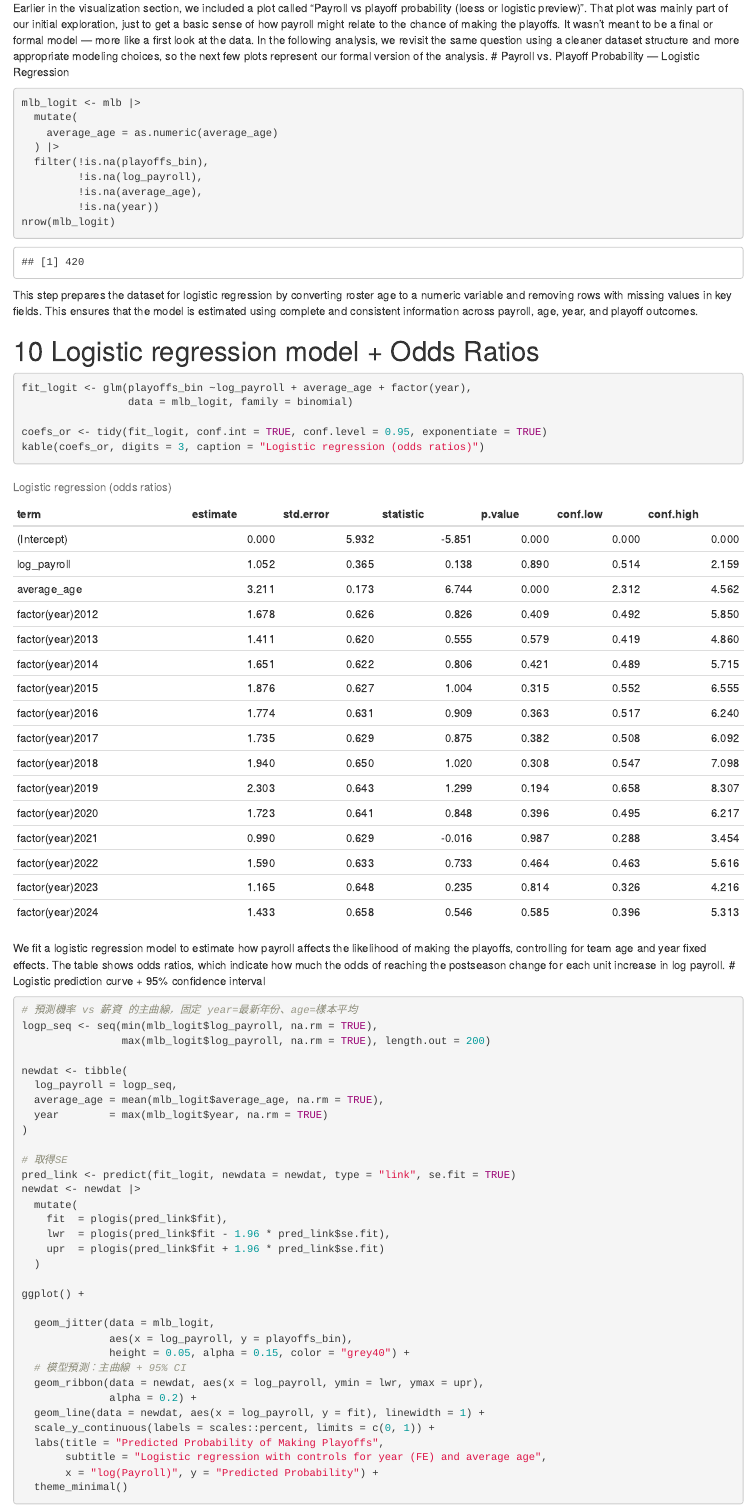
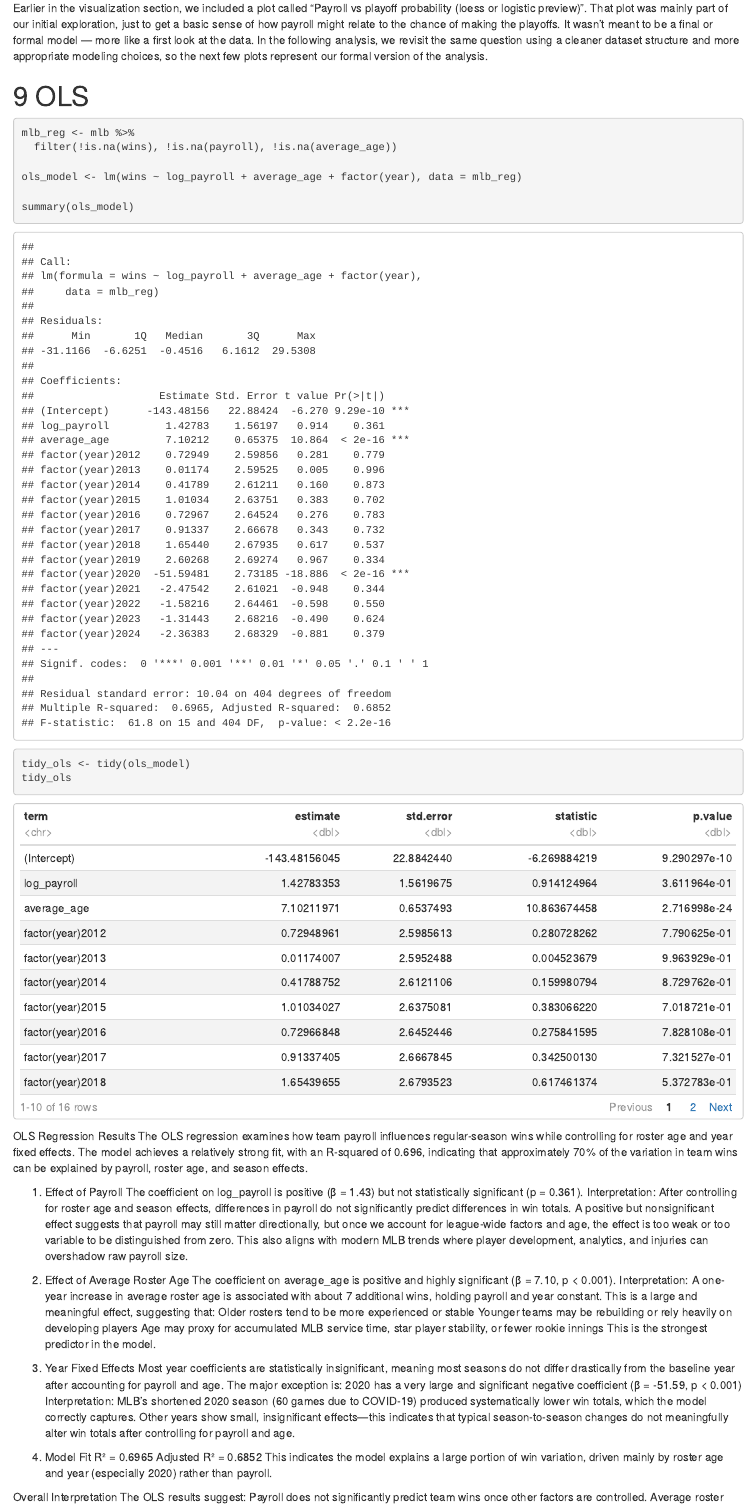
Before and after one commit to pwlinbernie/MLB-payroll-analysis, an R Markdown document (Final_Project_Group9.Rmd): the page in a window 1100 px wide, from 10080 px down before the commit and from 10050 px down after it, so that both start at the same text. Rendered offline with R 4.5, knitr and Pandoc, with nearby package versions; code that draws random numbers runs with fixed seeds of ours; column names are cleaned by a stand-in for the janitor package.

Commit message:
Add OLS regression section

````diff
--- a/Final_Project_Group9.Rmd
+++ b/Final_Project_Group9.Rmd
@@ -298,7 +297,52 @@ At similar payrolls, outcomes vary widely—execution quality (scouting, develop
-```{r}
-
-```
-
 Earlier in the visualization section, we included a plot called “Payroll vs playoff probability (loess or logistic preview)”.
 That plot was mainly part of our initial exploration, just to get a basic sense of how payroll might relate to the chance of making the playoffs. It wasn’t meant to be a final or formal model — more like a first look at the data.
 In the following analysis, we revisit the same question using a cleaner dataset structure and more appropriate modeling choices, so the next few plots represent our formal version of the analysis.
+
+# OLS
+```{r}
+mlb_reg <- mlb %>%
+  filter(!is.na(wins), !is.na(payroll), !is.na(average_age))
+
+ols_model <- lm(wins ~ log_payroll + average_age + factor(year), data = mlb_reg)
+
+summary(ols_model)
+
+tidy_ols <- tidy(ols_model)
+tidy_ols
+```
+OLS Regression Results
+The OLS regression examines how team payroll influences regular-season wins while controlling for roster age and year fixed effects. The model achieves a relatively strong fit, with an R-squared of 0.696, indicating that approximately 70% of the variation in team wins can be explained by payroll, roster age, and season effects.
+
+1. Effect of Payroll
+The coefficient on log_payroll is positive (β = 1.43) but not statistically significant (p = 0.361).
+Interpretation:
+After controlling for roster age and season effects, differences in payroll do not significantly predict differences in win totals.
+A positive but nonsignificant effect suggests that payroll may still matter directionally, but once we account for league-wide factors and age, the effect is too weak or too variable to be distinguished from zero.
+This also aligns with modern MLB trends where player development, analytics, and injuries can overshadow raw payroll size.
+
+2. Effect of Average Roster Age
+The coefficient on average_age is positive and highly significant (β = 7.10, p < 0.001).
+Interpretation:
+A one-year increase in average roster age is associated with about 7 additional wins, holding payroll and year constant.
+This is a large and meaningful effect, suggesting that:
+Older rosters tend to be more experienced or stable
+Younger teams may be rebuilding or rely heavily on developing players
+Age may proxy for accumulated MLB service time, star player stability, or fewer rookie innings
+This is the strongest predictor in the model.
+
+3. Year Fixed Effects
+Most year coefficients are statistically insignificant, meaning most seasons do not differ drastically from the baseline year after accounting for payroll and age.
+The major exception is:
+2020 has a very large and significant negative coefficient (β = -51.59, p < 0.001)
+Interpretation:
+MLB’s shortened 2020 season (60 games due to COVID-19) produced systematically lower win totals, which the model correctly captures.
+Other years show small, insignificant effects—this indicates that typical season-to-season changes do not meaningfully alter win totals after controlling for payroll and age.
+
+4. Model Fit
+R² = 0.6965
+Adjusted R² = 0.6852
+This indicates the model explains a large portion of win variation, driven mainly by roster age and year (especially 2020) rather than payroll.
+
+Overall Interpretation
+The OLS results suggest:
+Payroll does not significantly predict team wins once other factors are controlled.
````
Also changed, not shown: Final_Project_Group9.Rmd (6 more changed lines).
